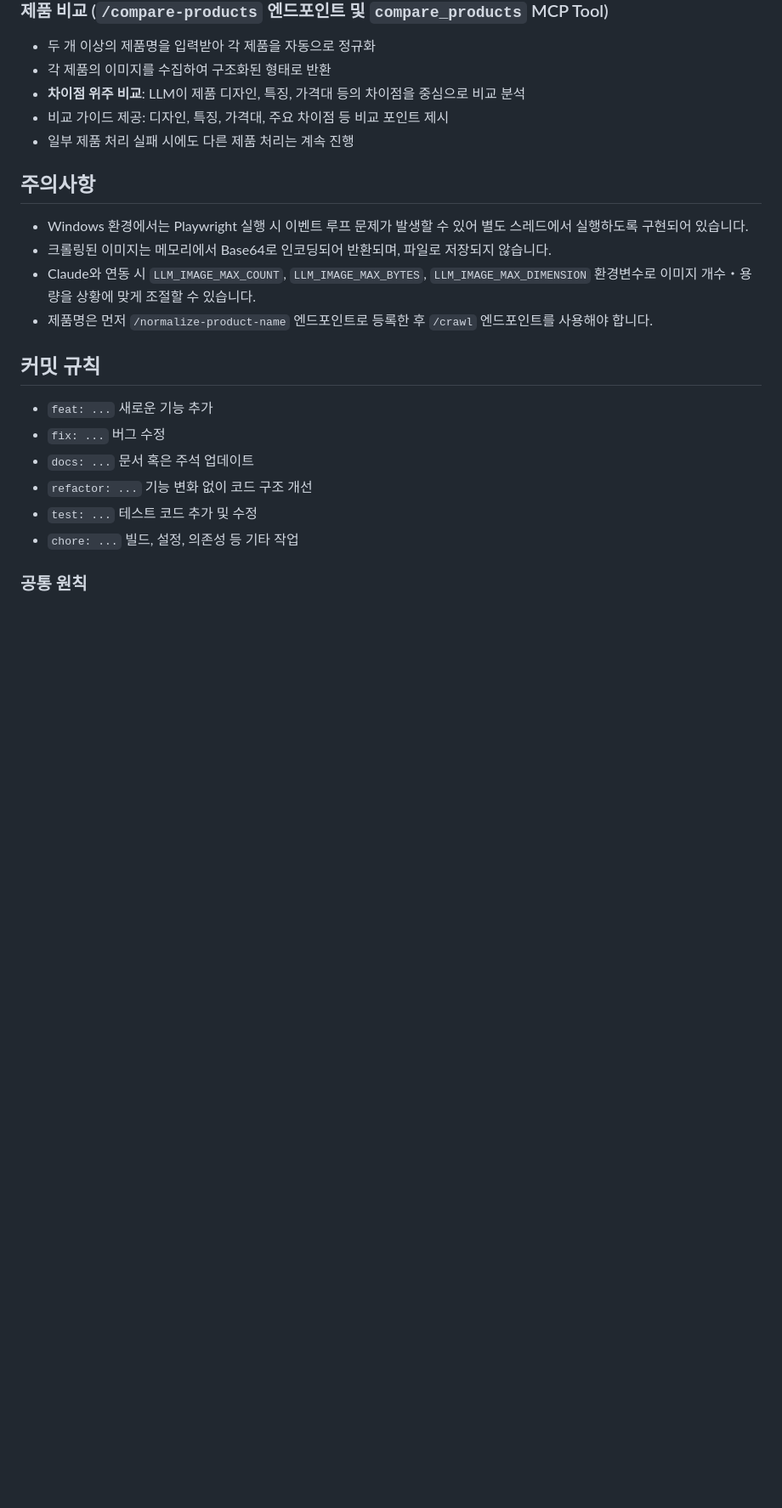
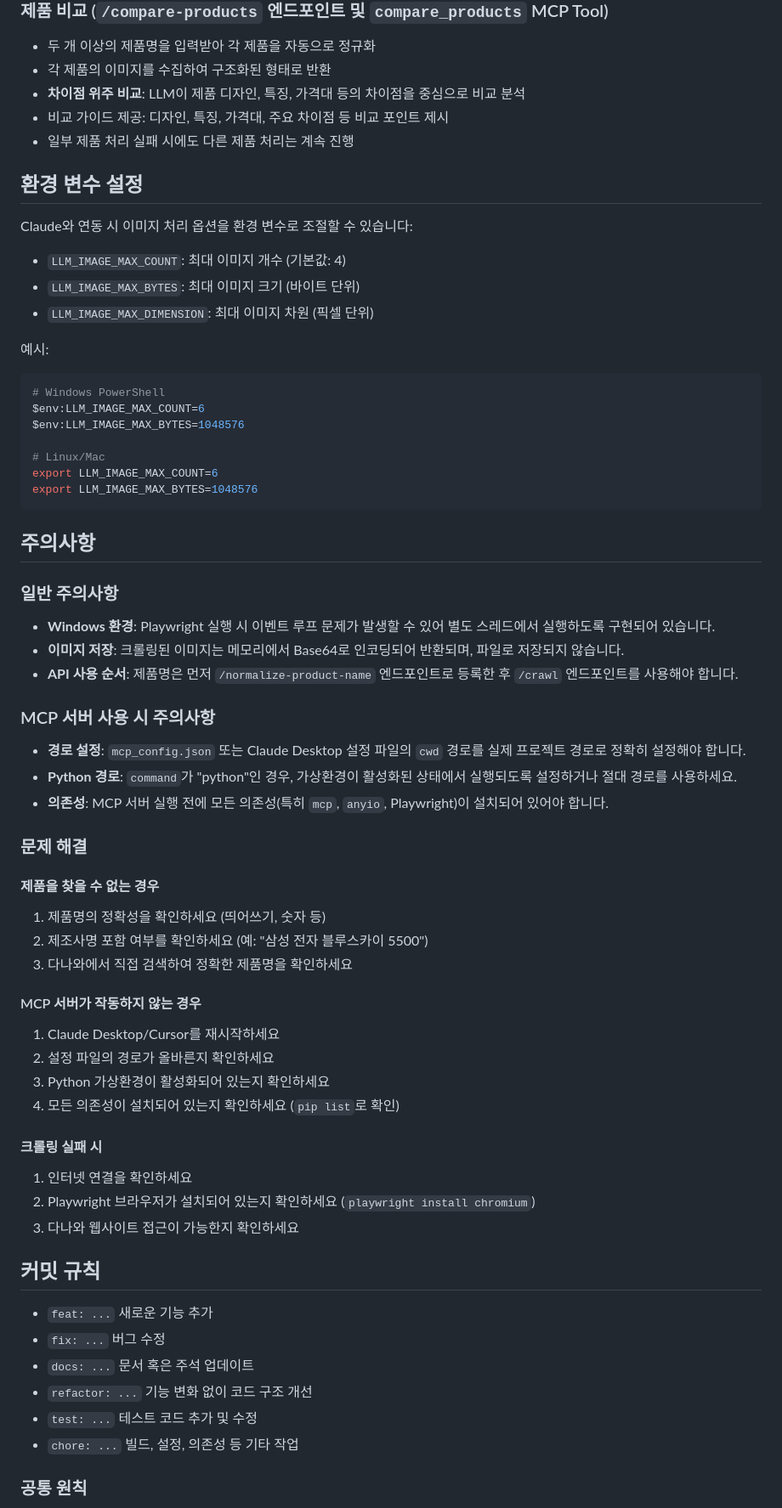
Before and after one commit to seoyedogu/SW_MCP_Project, a Markdown page: README.md, the part around one of its changes. Shown at 85% size. Rendered like a GitHub page; blank space fills up the shorter version.

````diff
--- a/README.md
+++ b/README.md
@@ -261,12 +340,54 @@ uvicorn app.main:app --reload
 - 비교 가이드 제공: 디자인, 특징, 가격대, 주요 차이점 등 비교 포인트 제시
 - 일부 제품 처리 실패 시에도 다른 제품 처리는 계속 진행
 
+## 환경 변수 설정
+
+Claude와 연동 시 이미지 처리 옵션을 환경 변수로 조절할 수 있습니다:
+
+- `LLM_IMAGE_MAX_COUNT`: 최대 이미지 개수 (기본값: 4)
+- `LLM_IMAGE_MAX_BYTES`: 최대 이미지 크기 (바이트 단위)
+- `LLM_IMAGE_MAX_DIMENSION`: 최대 이미지 차원 (픽셀 단위)
+
+예시:
+```bash
+# Windows PowerShell
+$env:LLM_IMAGE_MAX_COUNT=6
+$env:LLM_IMAGE_MAX_BYTES=1048576
+
+# Linux/Mac
+export LLM_IMAGE_MAX_COUNT=6
+export LLM_IMAGE_MAX_BYTES=1048576
+```
+
 ## 주의사항
 
-- Windows 환경에서는 Playwright 실행 시 이벤트 루프 문제가 발생할 수 있어 별도 스레드에서 실행하도록 구현되어 있습니다.
-- 크롤링된 이미지는 메모리에서 Base64로 인코딩되어 반환되며, 파일로 저장되지 않습니다.
-- Claude와 연동 시 `LLM_IMAGE_MAX_COUNT`, `LLM_IMAGE_MAX_BYTES`, `LLM_IMAGE_MAX_DIMENSION` 환경변수로 이미지 개수‧용량을 상황에 맞게 조절할 수 있습니다.
-- 제품명은 먼저 `/normalize-product-name` 엔드포인트로 등록한 후 `/crawl` 엔드포인트를 사용해야 합니다.
+### 일반 주의사항
+- **Windows 환경**: Playwright 실행 시 이벤트 루프 문제가 발생할 수 있어 별도 스레드에서 실행하도록 구현되어 있습니다.
+- **이미지 저장**: 크롤링된 이미지는 메모리에서 Base64로 인코딩되어 반환되며, 파일로 저장되지 않습니다.
+- **API 사용 순서**: 제품명은 먼저 `/normalize-product-name` 엔드포인트로 등록한 후 `/crawl` 엔드포인트를 사용해야 합니다.
+
+### MCP 서버 사용 시 주의사항
+- **경로 설정**: `mcp_config.json` 또는 Claude Desktop 설정 파일의 `cwd` 경로를 실제 프로젝트 경로로 정확히 설정해야 합니다.
+- **Python 경로**: `command`가 "python"인 경우, 가상환경이 활성화된 상태에서 실행되도록 설정하거나 절대 경로를 사용하세요.
+- **의존성**: MCP 서버 실행 전에 모든 의존성(특히 `mcp`, `anyio`, Playwright)이 설치되어 있어야 합니다.
+
+### 문제 해결
+
+#### 제품을 찾을 수 없는 경우
+1. 제품명의 정확성을 확인하세요 (띄어쓰기, 숫자 등)
+2. 제조사명 포함 여부를 확인하세요 (예: "삼성 전자 블루스카이 5500")
+3. 다나와에서 직접 검색하여 정확한 제품명을 확인하세요
+
+#### MCP 서버가 작동하지 않는 경우
+1. Claude Desktop/Cursor를 재시작하세요
+2. 설정 파일의 경로가 올바른지 확인하세요
+3. Python 가상환경이 활성화되어 있는지 확인하세요
+4. 모든 의존성이 설치되어 있는지 확인하세요 (`pip list`로 확인)
+
+#### 크롤링 실패 시
+1. 인터넷 연결을 확인하세요
+2. Playwright 브라우저가 설치되어 있는지 확인하세요 (`playwright install chromium`)
+3. 다나와 웹사이트 접근이 가능한지 확인하세요
 
 ## 커밋 규칙
 - `feat: ...` 새로운 기능 추가
````
Also changed, not shown: other parts of README.md (+99 -20 lines).
